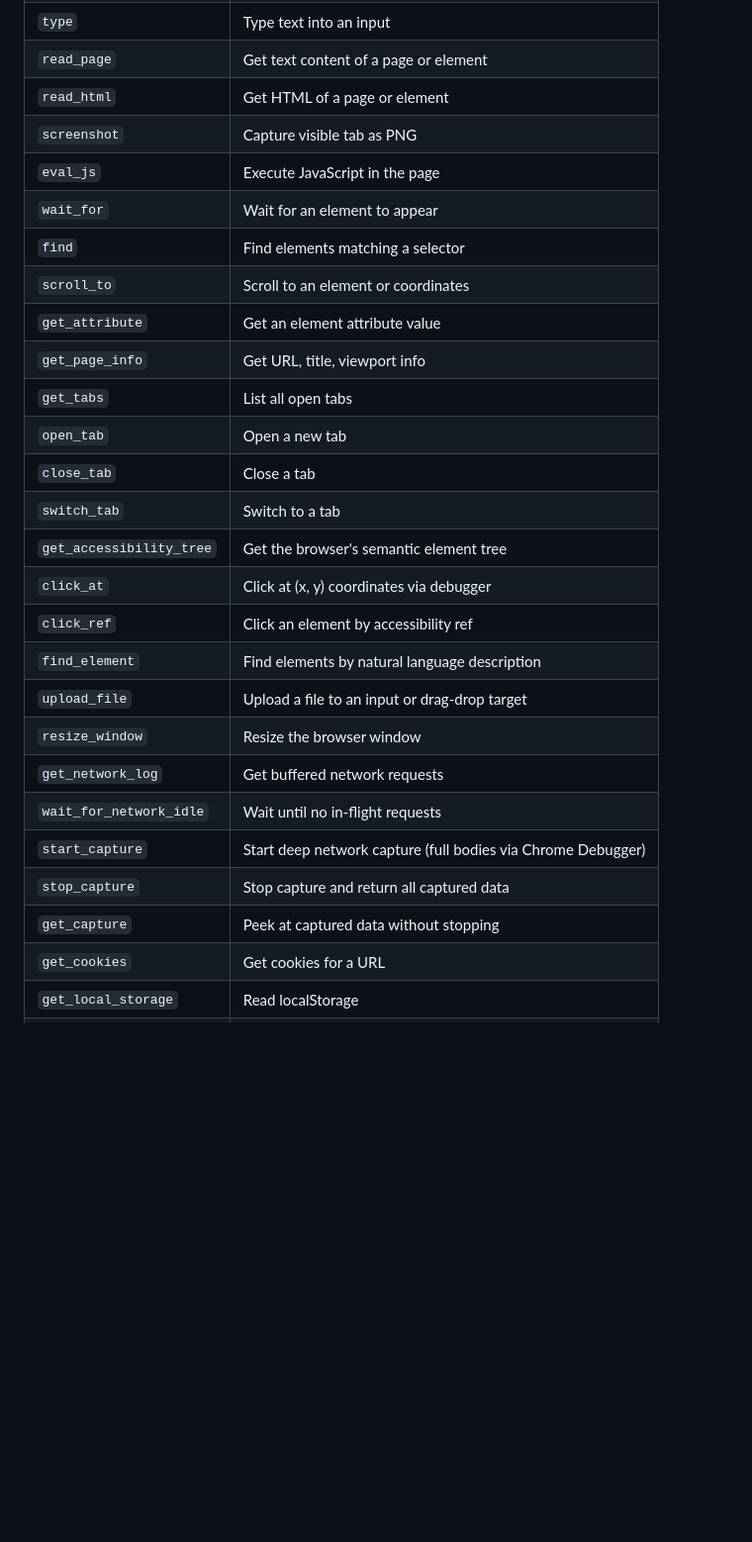
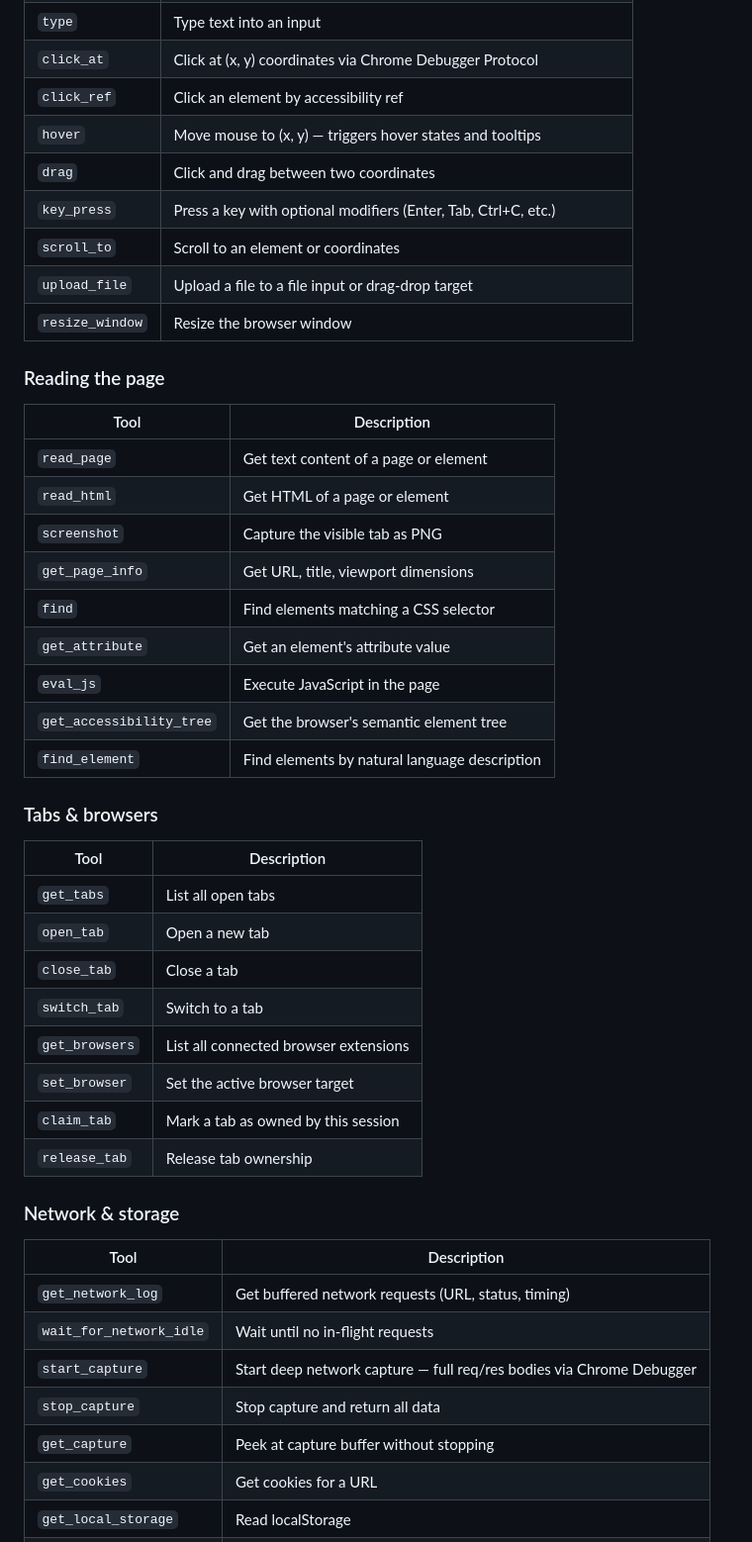
Before and after one commit to thehammer/webster, a Markdown page: README.md, the part around one of its changes. Shown at 99% size. Drawn GitHub-style; blank space fills up the shorter version.

```diff
--- a/README.md
+++ b/README.md
@@ -98,28 +163,46 @@ When only one browser is connected, it's selected automatically.
 | `type` | Type text into an input |
+| `click_at` | Click at (x, y) coordinates via Chrome Debugger Protocol |
+| `click_ref` | Click an element by accessibility ref |
+| `hover` | Move mouse to (x, y) — triggers hover states and tooltips |
+| `drag` | Click and drag between two coordinates |
+| `key_press` | Press a key with optional modifiers (Enter, Tab, Ctrl+C, etc.) |
+| `scroll_to` | Scroll to an element or coordinates |
+| `upload_file` | Upload a file to a file input or drag-drop target |
+| `resize_window` | Resize the browser window |
+
+### Reading the page
+| Tool | Description |
+|------|-------------|
 | `read_page` | Get text content of a page or element |
 | `read_html` | Get HTML of a page or element |
-| `screenshot` | Capture visible tab as PNG |
+| `screenshot` | Capture the visible tab as PNG |
+| `get_page_info` | Get URL, title, viewport dimensions |
+| `find` | Find elements matching a CSS selector |
+| `get_attribute` | Get an element's attribute value |
 | `eval_js` | Execute JavaScript in the page |
-| `wait_for` | Wait for an element to appear |
-| `find` | Find elements matching a selector |
-| `scroll_to` | Scroll to an element or coordinates |
-| `get_attribute` | Get an element attribute value |
-| `get_page_info` | Get URL, title, viewport info |
+| `get_accessibility_tree` | Get the browser's semantic element tree |
+| `find_element` | Find elements by natural language description |
+
+### Tabs & browsers
+| Tool | Description |
+|------|-------------|
 | `get_tabs` | List all open tabs |
 | `open_tab` | Open a new tab |
 | `close_tab` | Close a tab |
 | `switch_tab` | Switch to a tab |
-| `get_accessibility_tree` | Get the browser's semantic element tree |
-| `click_at` | Click at (x, y) coordinates via debugger |
-| `click_ref` | Click an element by accessibility ref |
-| `find_element` | Find elements by natural language description |
-| `upload_file` | Upload a file to an input or drag-drop target |
-| `resize_window` | Resize the browser window |
-| `get_network_log` | Get buffered network requests |
+| `get_browsers` | List all connected browser extensions |
+| `set_browser` | Set the active browser target |
+| `claim_tab` | Mark a tab as owned by this session |
+| `release_tab` | Release tab ownership |
+
+### Network & storage
+| Tool | Description |
+|------|-------------|
+| `get_network_log` | Get buffered network requests (URL, status, timing) |
 | `wait_for_network_idle` | Wait until no in-flight requests |
-| `start_capture` | Start deep network capture (full bodies via Chrome Debugger) |
-| `stop_capture` | Stop capture and return all captured data |
-| `get_capture` | Peek at captured data without stopping |
+| `start_capture` | Start deep network capture — full req/res bodies via Chrome Debugger |
+| `stop_capture` | Stop capture and return all data |
+| `get_capture` | Peek at capture buffer without stopping |
 | `get_cookies` | Get cookies for a URL |
 | `get_local_storage` | Read localStorage |
 | `set_local_storage` | Write localStorage |
```
Also changed, not shown: other parts of README.md (+111 -31 lines).
